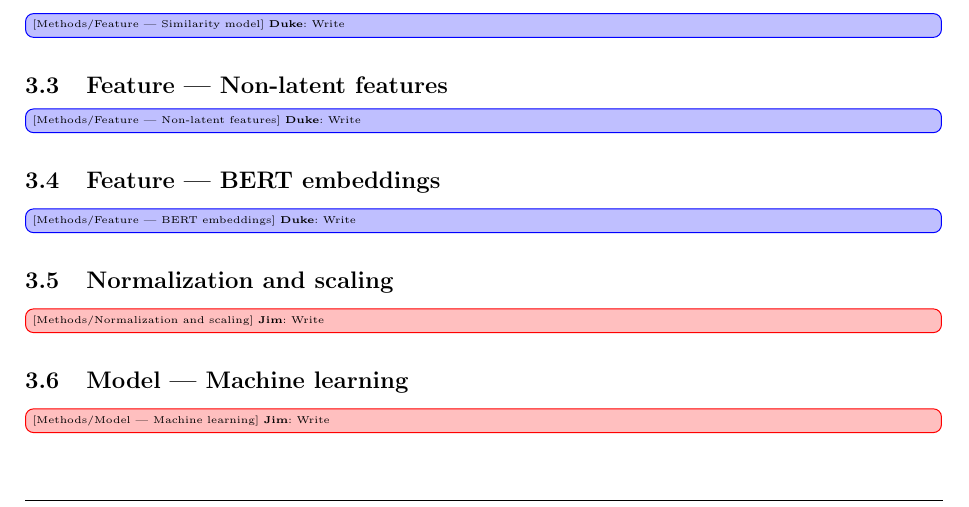
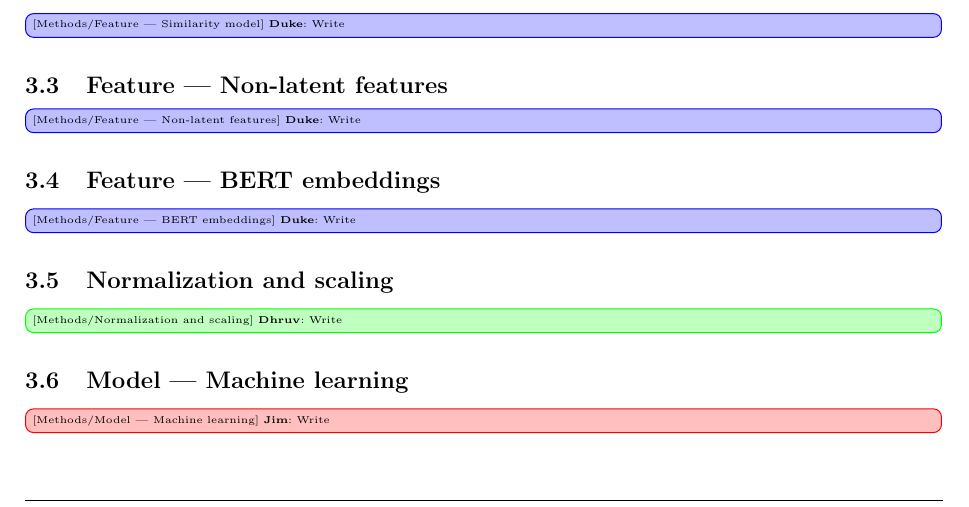
Before and after one commit to dukeraphaelng/ducknewsreporter, a LaTeX document (report/report.tex): part of page 5 of 10, cut so that both start at the same text. Compiled offline with pdfLaTeX.

Commit message:
report: Change todo on norm/scaling to dhruv

```diff
--- a/report/report.tex
+++ b/report/report.tex
@@ -315,7 +315,7 @@ After gathering three URL links for each context article, we use the Python \ver
 
 \newsubsection{Normalization and scaling}
 
-\todojim{Write}
+\tododhruv{Write}
 
 \newsubsection{Model --- Machine learning}
 
```
Also changed, not shown: report/report.pdf.
